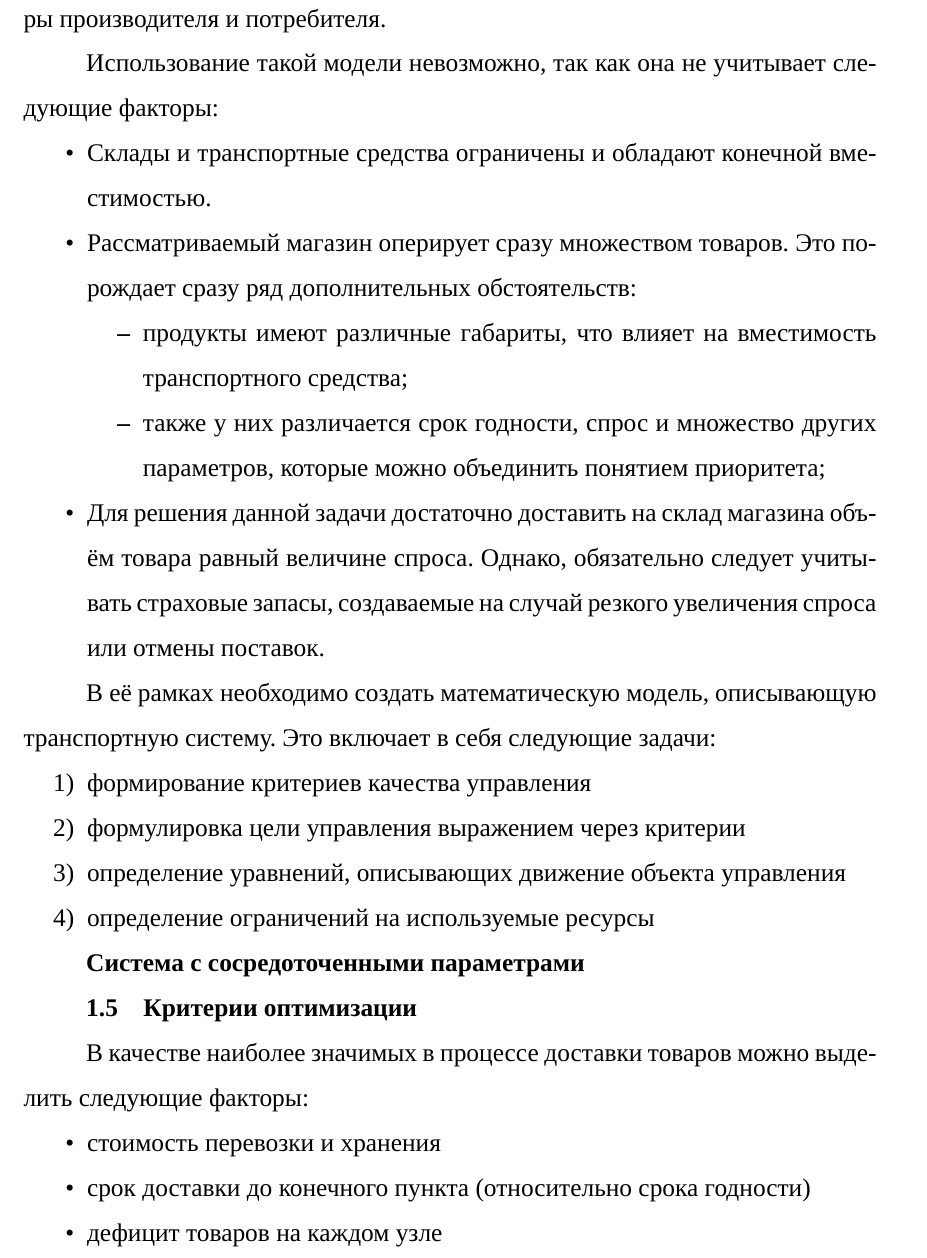
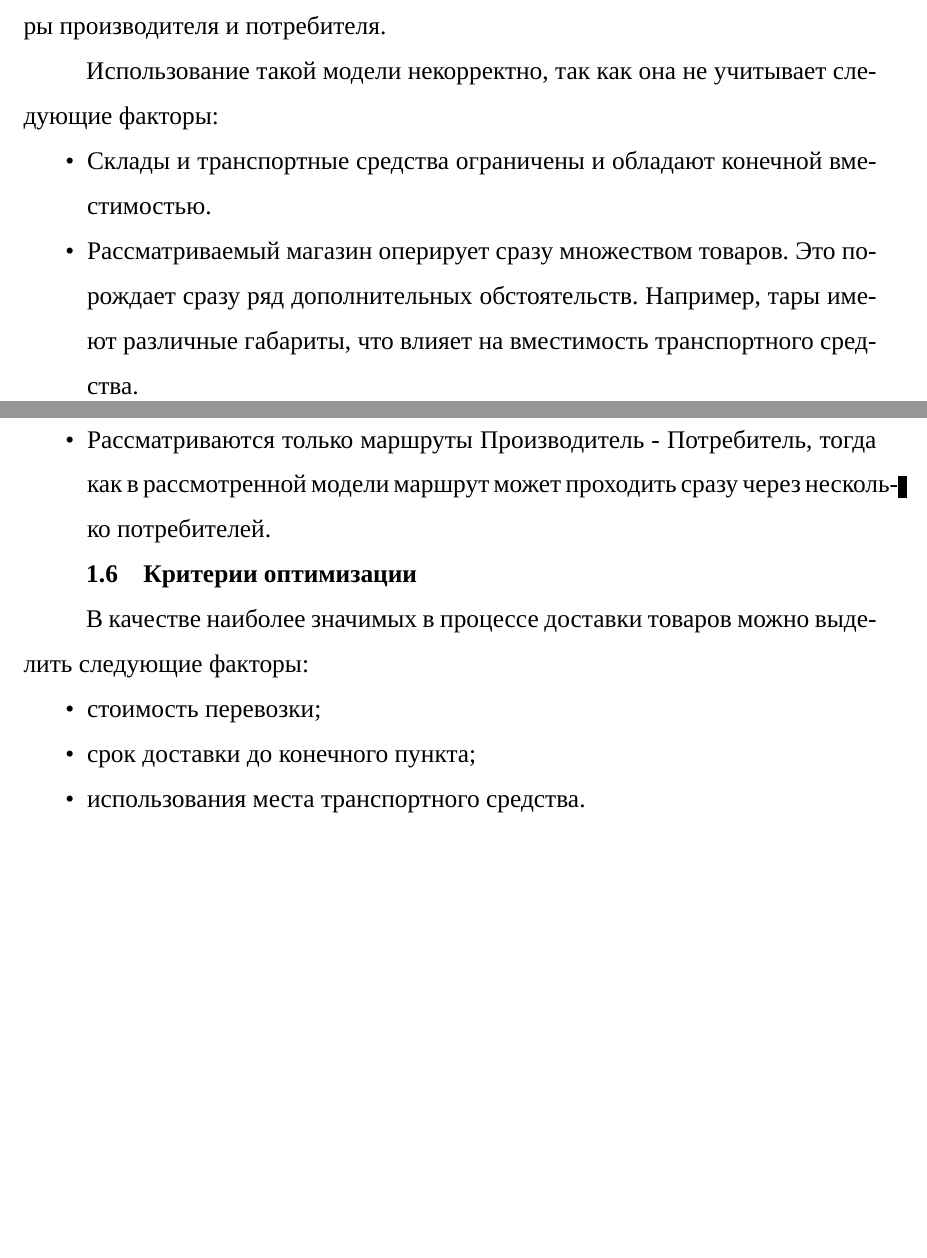
Before and after one commit to fairay/BachelorDiploma, a LaTeX document (paper/main.tex, which reads paper/10-analysis.tex): part of page 8 of 14 before the commit and two parts of pages 8 and 9 of 15 after it, the two joined at a grey line, cut so that both start at the same text, the shorter picture padded with empty space. Compiled offline with XeLaTeX; a missing font is replaced by an installed copy or a similar font; an older LaTeX class or package is replaced by its successor.

Commit message:
edited analysis

```diff
--- a/paper/10-analysis.tex
+++ b/paper/10-analysis.tex
@@ -23,36 +40,20 @@
 
 В простейшем случае модель транспортной системы рассматривается как множество пунктов производства однородного продукта и множество его потребителей. Известны затраты перевозки одной единицы товара для любой пары производителя и потребителя.
 
-Использование такой модели невозможно, так как она не учитывает следующие факторы:
+Использование такой модели некорректно, так как она не учитывает следующие факторы:
 \begin{itemize}
 	\item Склады и транспортные средства ограничены и обладают конечной вместимостью.
-	\item Рассматриваемый магазин оперирует сразу множеством товаров. Это порождает сразу ряд дополнительных обстоятельств:
-	\begin{itemize}
-		\item продукты имеют различные габариты, что влияет на вместимость транспортного средства;
-		\item также у них различается срок годности, спрос и множество других параметров, которые можно объединить понятием приоритета;
-	\end{itemize}
-	\item Для решения данной задачи достаточно доставить на склад магазина объём товара равный величине спроса. Однако, обязательно следует учитывать страховые запасы, создаваемые на случай резкого увеличения спроса или отмены поставок.
+	\item Рассматриваемый магазин оперирует сразу множеством товаров. Это порождает сразу ряд дополнительных обстоятельств. Например, тары имеют различные габариты, что влияет на вместимость транспортного средства.
+	\item Рассматриваются только маршруты Производитель - Потребитель, тогда как в рассмотренной модели маршрут может проходить сразу через несколько потребителей.
 \end{itemize}
-
-
-В её рамках необходимо создать математическую модель, описывающую транспортную систему. Это включает в себя следующие задачи:
-\begin{enumerate}
-	\item формирование критериев качества управления
-	\item формулировка цели управления выражением через критерии
-	\item определение уравнений, описывающих движение объекта управления
-	\item определение ограничений на используемые ресурсы
-\end{enumerate}
-
-\textbf{Система с сосредоточенными параметрами}
-
 
 
 \subsection{Критерии оптимизации}
 В качестве наиболее значимых в процессе доставки товаров можно выделить следующие факторы:
 \begin{itemize}
-	\item стоимость перевозки и хранения
-	\item срок доставки до конечного пункта (относительно срока годности)
-	\item дефицит товаров на каждом узле
+	\item стоимость перевозки;
+	\item срок доставки до конечного пункта;
+	\item использования места транспортного средства.
 \end{itemize}
 
 \pagebreak
```
Also changed, not shown: paper/main.pdf, paper/10-analysis.tex (17 more changed lines).
